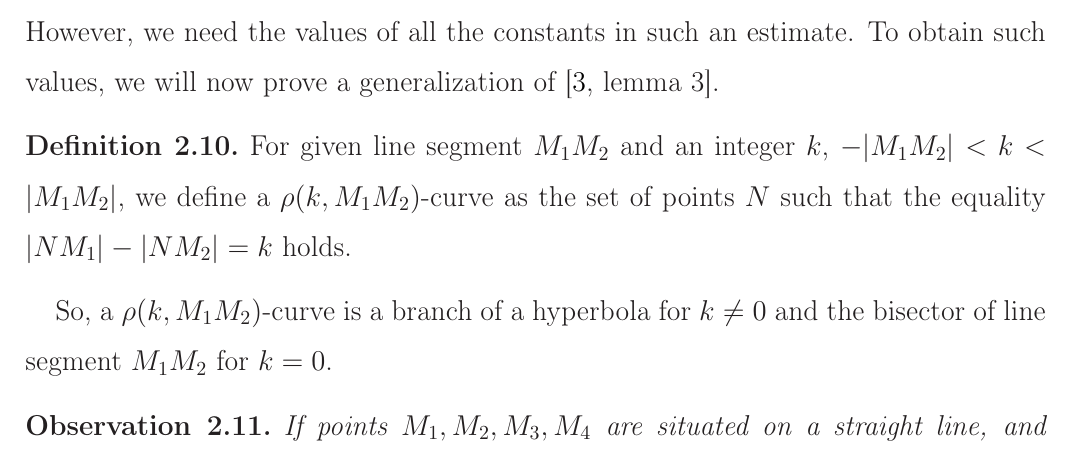
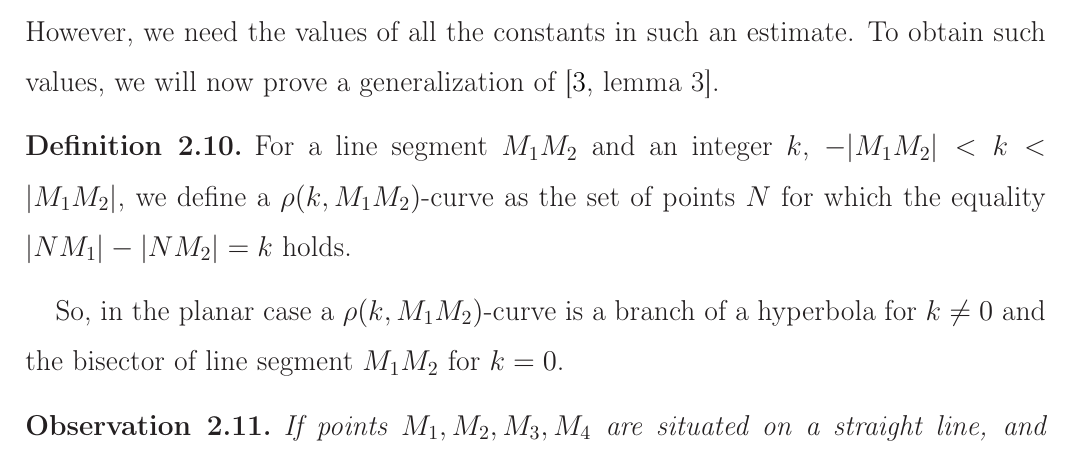
Before and after one commit to nickkolok/sct-statya, a LaTeX document (pps-linear-bound/pps-linear-lower-bound.tex): part of page 4 of 14, cut so that both start at the same text. Compiled offline with LaTeX, dvips and Ghostscript.

Commit message:
Rephrase a bit

```diff
--- a/pps-linear-bound/pps-linear-lower-bound.tex
+++ b/pps-linear-bound/pps-linear-lower-bound.tex
@@ -228,11 +228,12 @@ However, we need the values of all the constants in such an estimate.
 To obtain such values, we will now prove a generalization of~\cite[lemma 3]{our-vmmsh-2018}.
 
 \begin{definition}
-	For given line segment $M_1 M_2$ and an integer $k$, $-|M_1 M_2| < k < |M_1 M_2|$,
+	For a line segment $M_1 M_2$ and an integer $k$, $-|M_1 M_2| < k < |M_1 M_2|$,
 	we define a $\rho(k,M_1 M_2)$-curve as the set of points $N$
-	such that the equality $|N M_1| - |N M_2| = k$ holds.
+	for which the equality $|N M_1| - |N M_2| = k$ holds.
 \end{definition}
-So, a $\rho(k,M_1 M_2)$-curve is a branch of a hyperbola for $k\neq 0$ and the bisector of line segment $M_1 M_2$ for $k=0$.
+So, in the planar case a $\rho(k,M_1 M_2)$-curve
+is a branch of a hyperbola for $k\neq 0$ and the bisector of line segment $M_1 M_2$ for $k=0$.
 
 \begin{observation}
 	\label{obs:rho_curves}
```
